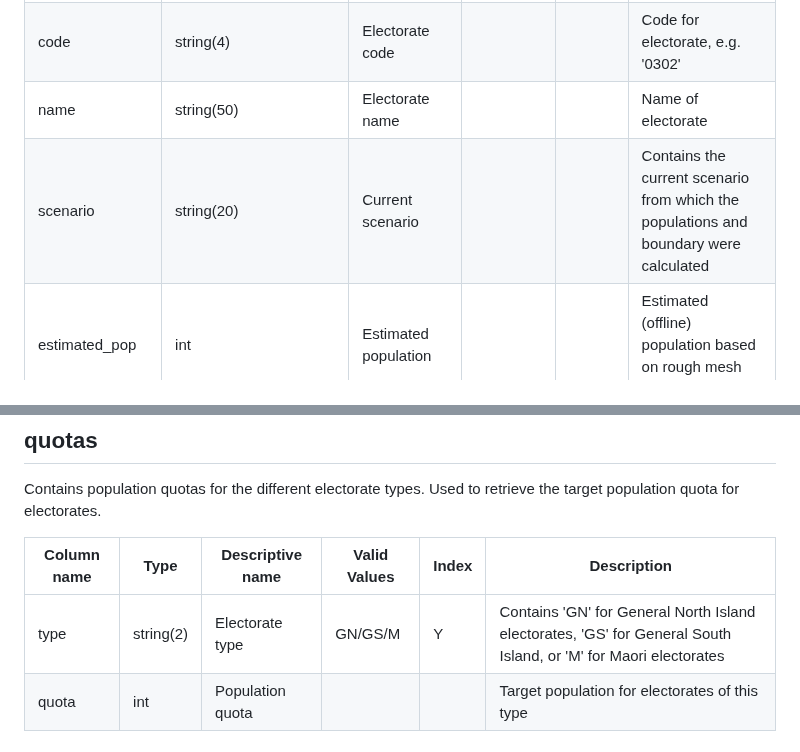
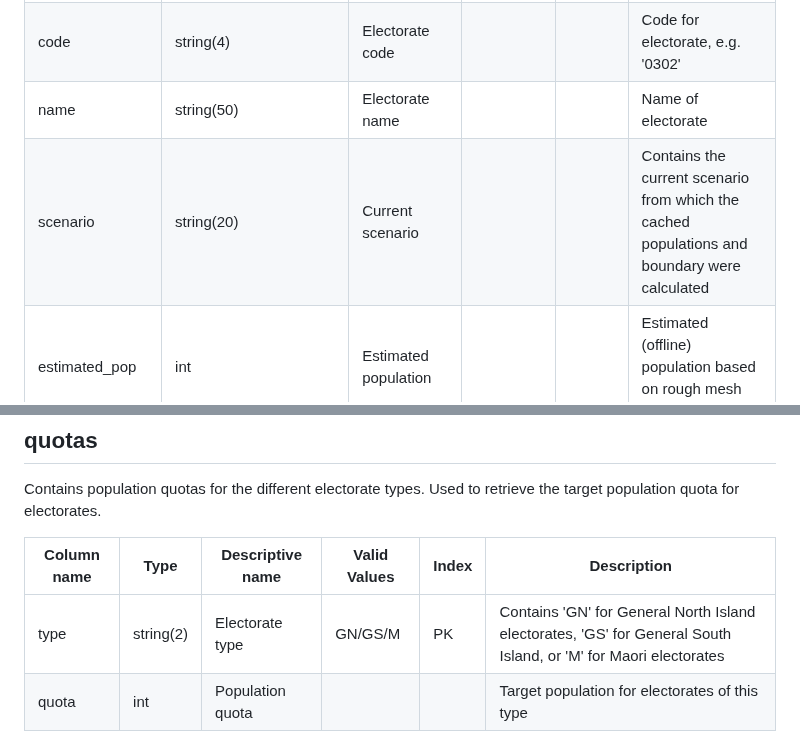
Before and after one commit to linz/qgis-redistricting-plugin, a Markdown page: documentation/db_design/db_design.md, 2 parts joined by grey strips. Rendered like a GitHub page.

```diff
--- a/documentation/db_design/db_design.md
+++ b/documentation/db_design/db_design.md
@@ -50,7 +56,7 @@ Contains available General and Maori electorates. This is a spatial table, conta
 | type | string(2) | Electorate type | GN/GS/M  | Y | Contains 'GN' for General North Island electorates, 'GS' for General South Island, or 'M' for Maori electorates
 | code | string(4) | Electorate code |  | | Code for electorate, e.g. '0302'
 | name | string(50) | Electorate name |  | | Name of electorate
-| scenario | string(20) | Current scenario | | | Contains the current scenario from which the populations and boundary were calculated
+| scenario | string(20) | Current scenario | | | Contains the current scenario from which the cached populations and boundary were calculated
 | estimated_pop | int | Estimated population | | | Estimated (offline) population based on rough mesh block populations
 | stats_nz_pop | int | Statistics NZ population | | | Population obtained from Statistics NZ API, or NULL if not available
 | stats_nz_var_20 | int | Variation from quota  2020 | | | Projected variation from quota as of 2020 obtained from Statistics NZ API, or NULL if not available
@@ -64,7 +70,7 @@ Contains population quotas for the different electorate types. Used to retrieve
 
 | Column name   | Type          |  Descriptive name | Valid Values | Index | Description
 | ------------- | ------------- | ----------------- | ------------ | ----- | ----------
-| type | string(2) | Electorate type | GN/GS/M  | Y | Contains 'GN' for General North Island electorates, 'GS' for General South Island, or 'M' for Maori electorates
+| type | string(2) | Electorate type | GN/GS/M  | PK | Contains 'GN' for General North Island electorates, 'GS' for General South Island, or 'M' for Maori electorates
 | quota | int | Population quota | | | Target population for electorates of this type
 
 
```
Also changed, not shown: other parts of documentation/db_design/db_design.md (+10 -4 lines), documentation/db_design/images/design.png.
